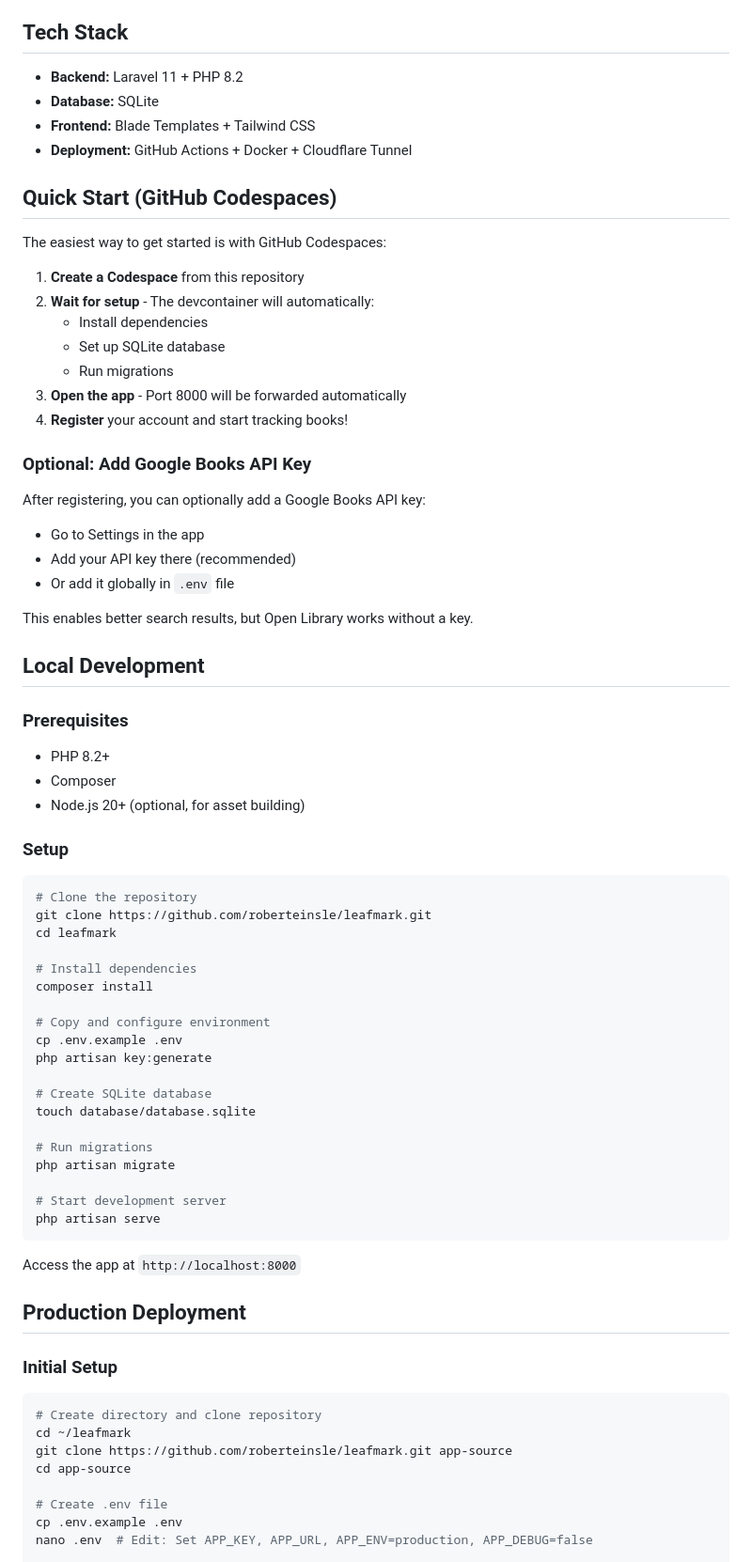
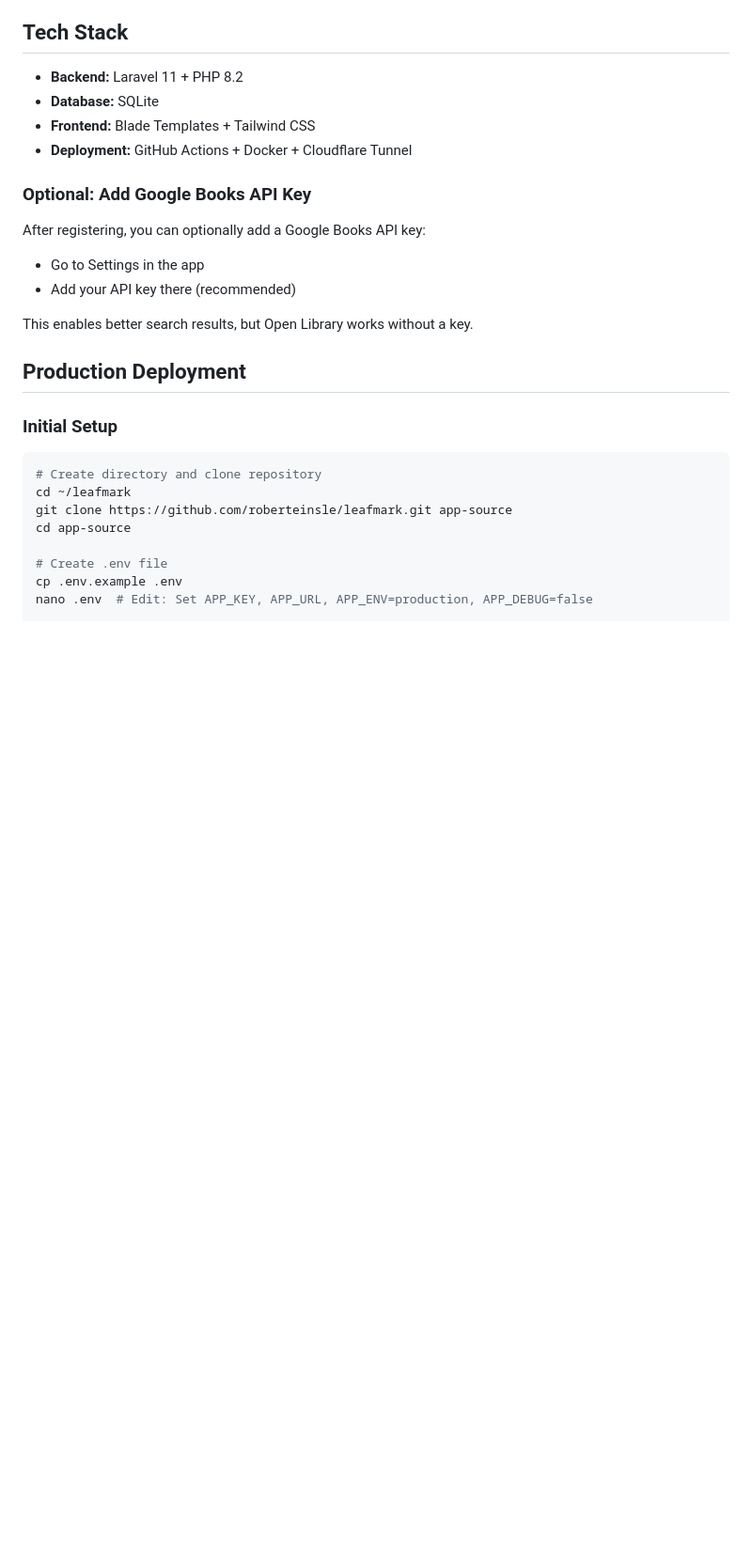
Before and after one commit to roberteinsle/leafmark, a Markdown page: README.md, the part around one of its changes. Shown at 94% size. Drawn GitHub-style; blank space fills up the shorter version.

Commit message:
Simplify README to focus on production deployment
Removed local development and Codespaces sections to streamline documentation. The README now focuses on production deployment workflow only.

Co-Authored-By: Claude Sonnet 4.5 <noreply@anthropic.com>

````diff
--- a/README.md
+++ b/README.md
@@ -20,60 +20,13 @@ A Laravel-based web application for tracking your personal book collection and r
 - **Frontend:** Blade Templates + Tailwind CSS
 - **Deployment:** GitHub Actions + Docker + Cloudflare Tunnel
 
-## Quick Start (GitHub Codespaces)
-
-The easiest way to get started is with GitHub Codespaces:
-
-1. **Create a Codespace** from this repository
-2. **Wait for setup** - The devcontainer will automatically:
-   - Install dependencies
-   - Set up SQLite database
-   - Run migrations
-3. **Open the app** - Port 8000 will be forwarded automatically
-4. **Register** your account and start tracking books!
-
 ### Optional: Add Google Books API Key
 
 After registering, you can optionally add a Google Books API key:
 - Go to Settings in the app
 - Add your API key there (recommended)
-- Or add it globally in `.env` file
 
 This enables better search results, but Open Library works without a key.
-
-## Local Development
-
-### Prerequisites
-
-- PHP 8.2+
-- Composer
-- Node.js 20+ (optional, for asset building)
-
-### Setup
-
-```bash
-# Clone the repository
-git clone https://github.com/roberteinsle/leafmark.git
-cd leafmark
-
-# Install dependencies
-composer install
-
-# Copy and configure environment
-cp .env.example .env
-php artisan key:generate
-
-# Create SQLite database
-touch database/database.sqlite
-
-# Run migrations
-php artisan migrate
-
-# Start development server
-php artisan serve
-```
-
-Access the app at `http://localhost:8000`
 
 ## Production Deployment
 
````
Also changed, not shown: other parts of README.md (+0 -6 lines).
